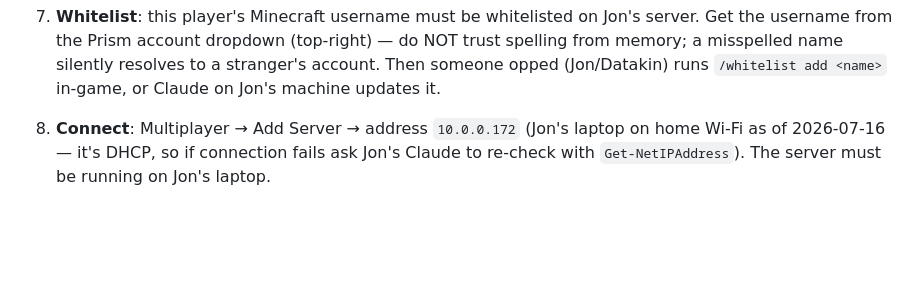
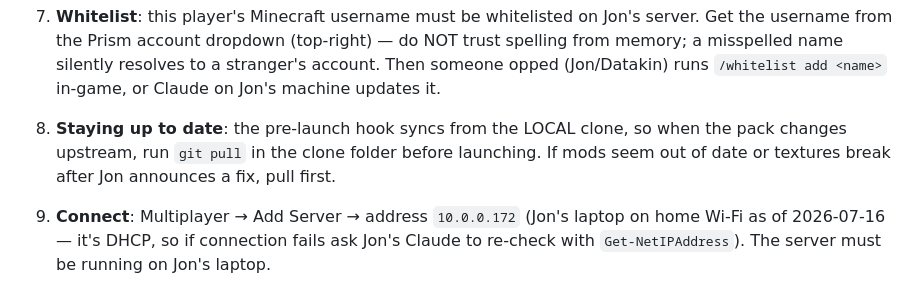
Before and after one commit to JonGracias/MCServers, a Markdown page: SETUP.md, the part around the change. GitHub-like rendering; blank space fills up the shorter version.

Commit message:
SETUP.md: note git pull requirement for pack updates on client machines
Co-Authored-By: Claude Fable 5 <noreply@anthropic.com>

```diff
--- a/SETUP.md
+++ b/SETUP.md
@@ -67,7 +67,11 @@ Prerequisites the user must have: a Microsoft account that **owns Minecraft Java
    opped (Jon/Datakin) runs `/whitelist add <name>` in-game, or Claude on Jon's machine
    updates it.
 
-8. **Connect**: Multiplayer → Add Server → address `10.0.0.172` (Jon's laptop on home
+8. **Staying up to date**: the pre-launch hook syncs from the LOCAL clone, so when the
+   pack changes upstream, run `git pull` in the clone folder before launching. If mods
+   seem out of date or textures break after Jon announces a fix, pull first.
+
+9. **Connect**: Multiplayer → Add Server → address `10.0.0.172` (Jon's laptop on home
    Wi-Fi as of 2026-07-16 — it's DHCP, so if connection fails ask Jon's Claude to
    re-check with `Get-NetIPAddress`). The server must be running on Jon's laptop.
    - If the server is up but unreachable from another machine, Windows Firewall on
```
